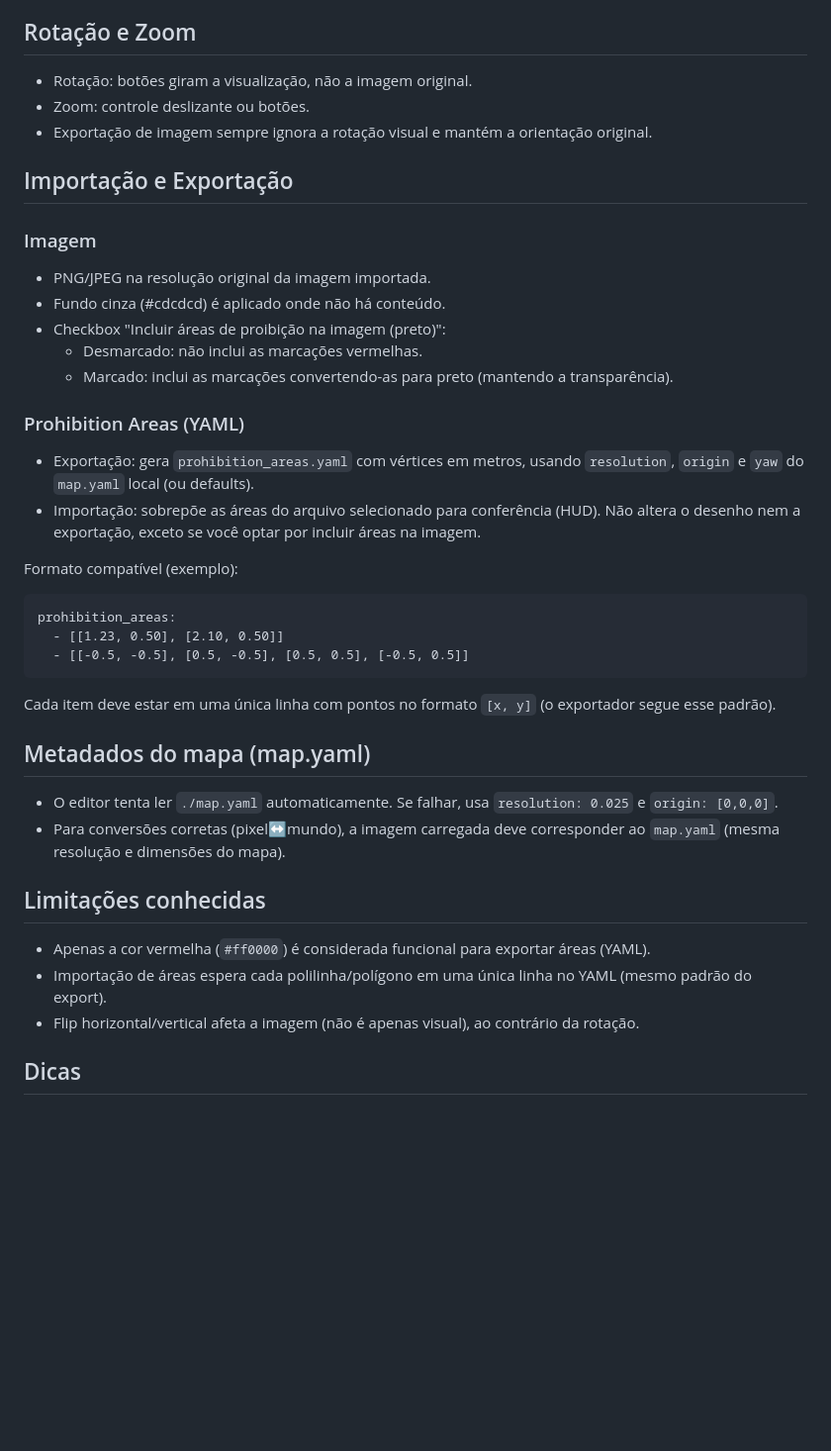
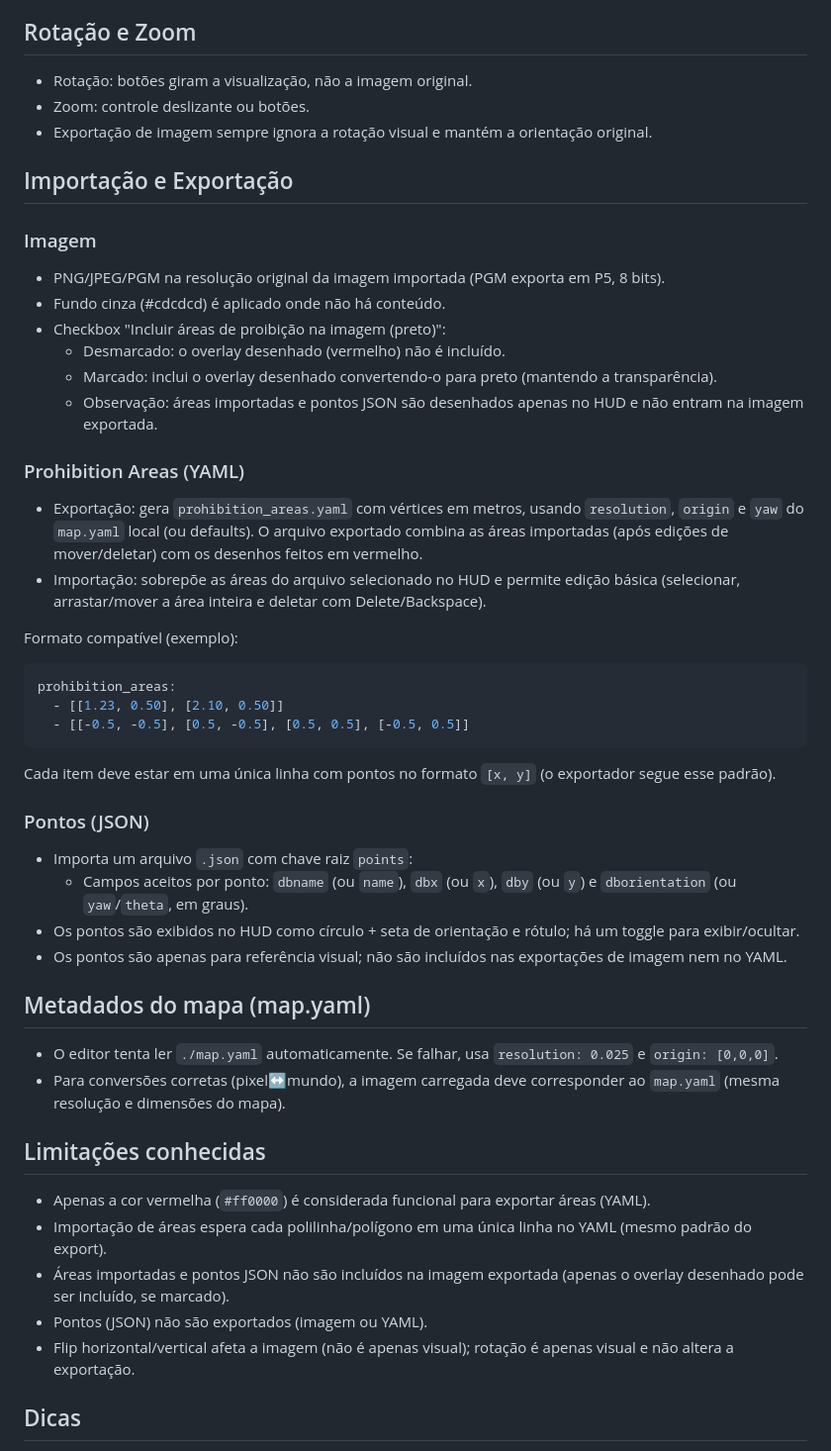
Before and after one commit to Hobbies-Prof-Bento/ros-map-editor, a Markdown page: README.md, the part around the change printed below. Shown: that part at 99% size. Drawn GitHub-style; blank space fills up the shorter version.

````diff
--- a/README.md
+++ b/README.md
@@ -44,38 +53,56 @@ Observação: o aplicativo tenta carregar `./map.yaml` via `fetch`. Ao abrir o `
 - Retângulo (alinhado à tela): desenha retângulos sempre horizontais/verticais na tela, independente da rotação visual. Segure Shift para forçar quadrado.
 
 ## Rotação e Zoom
+
 - Rotação: botões giram a visualização, não a imagem original.
 - Zoom: controle deslizante ou botões.
 - Exportação de imagem sempre ignora a rotação visual e mantém a orientação original.
 
 ## Importação e Exportação
+
 ### Imagem
-- PNG/JPEG na resolução original da imagem importada.
+
+- PNG/JPEG/PGM na resolução original da imagem importada (PGM exporta em P5, 8 bits).
 - Fundo cinza (#cdcdcd) é aplicado onde não há conteúdo.
 - Checkbox "Incluir áreas de proibição na imagem (preto)":
-  - Desmarcado: não inclui as marcações vermelhas.
-  - Marcado: inclui as marcações convertendo-as para preto (mantendo a transparência).
+  - Desmarcado: o overlay desenhado (vermelho) não é incluído.
+  - Marcado: inclui o overlay desenhado convertendo-o para preto (mantendo a transparência).
+  - Observação: áreas importadas e pontos JSON são desenhados apenas no HUD e não entram na imagem exportada.
 
 ### Prohibition Areas (YAML)
-- Exportação: gera `prohibition_areas.yaml` com vértices em metros, usando `resolution`, `origin` e `yaw` do `map.yaml` local (ou defaults).
-- Importação: sobrepõe as áreas do arquivo selecionado para conferência (HUD). Não altera o desenho nem a exportação, exceto se você optar por incluir áreas na imagem.
+
+- Exportação: gera `prohibition_areas.yaml` com vértices em metros, usando `resolution`, `origin` e `yaw` do `map.yaml` local (ou defaults). O arquivo exportado combina as áreas importadas (após edições de mover/deletar) com os desenhos feitos em vermelho.
+- Importação: sobrepõe as áreas do arquivo selecionado no HUD e permite edição básica (selecionar, arrastar/mover a área inteira e deletar com Delete/Backspace).
 
 Formato compatível (exemplo):
-```
+
+```yaml
 prohibition_areas:
   - [[1.23, 0.50], [2.10, 0.50]]
   - [[-0.5, -0.5], [0.5, -0.5], [0.5, 0.5], [-0.5, 0.5]]
 ```
+
 Cada item deve estar em uma única linha com pontos no formato `[x, y]` (o exportador segue esse padrão).
 
+### Pontos (JSON)
+
+- Importa um arquivo `.json` com chave raiz `points`:
+  - Campos aceitos por ponto: `dbname` (ou `name`), `dbx` (ou `x`), `dby` (ou `y`) e `dborientation` (ou `yaw`/`theta`, em graus).
+- Os pontos são exibidos no HUD como círculo + seta de orientação e rótulo; há um toggle para exibir/ocultar.
+- Os pontos são apenas para referência visual; não são incluídos nas exportações de imagem nem no YAML.
+
 ## Metadados do mapa (map.yaml)
+
 - O editor tenta ler `./map.yaml` automaticamente. Se falhar, usa `resolution: 0.025` e `origin: [0,0,0]`.
 - Para conversões corretas (pixel↔mundo), a imagem carregada deve corresponder ao `map.yaml` (mesma resolução e dimensões do mapa).
 
 ## Limitações conhecidas
+
 - Apenas a cor vermelha (`#ff0000`) é considerada funcional para exportar áreas (YAML).
 - Importação de áreas espera cada polilinha/polígono em uma única linha no YAML (mesmo padrão do export).
-- Flip horizontal/vertical afeta a imagem (não é apenas visual), ao contrário da rotação.
+- Áreas importadas e pontos JSON não são incluídos na imagem exportada (apenas o overlay desenhado pode ser incluído, se marcado).
+- Pontos (JSON) não são exportados (imagem ou YAML).
+- Flip horizontal/vertical afeta a imagem (não é apenas visual); rotação é apenas visual e não altera a exportação.
 
 ## Dicas
 - Use a rotação visual para alinhar melhor a visão antes de desenhar retângulos alinhados à tela.
````
Also changed, not shown: other parts of README.md (+20 -11 lines), img/screenshot.png, 2 other files.
